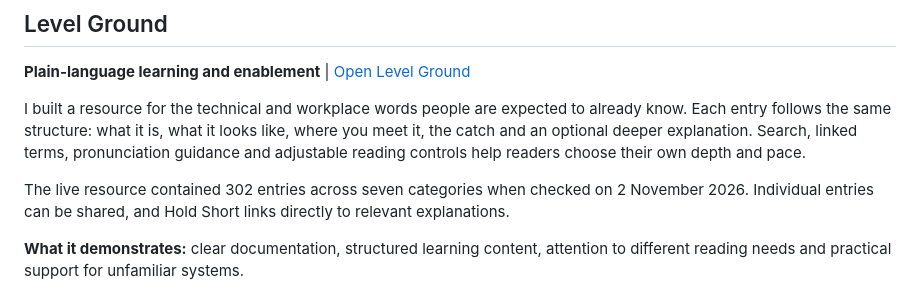
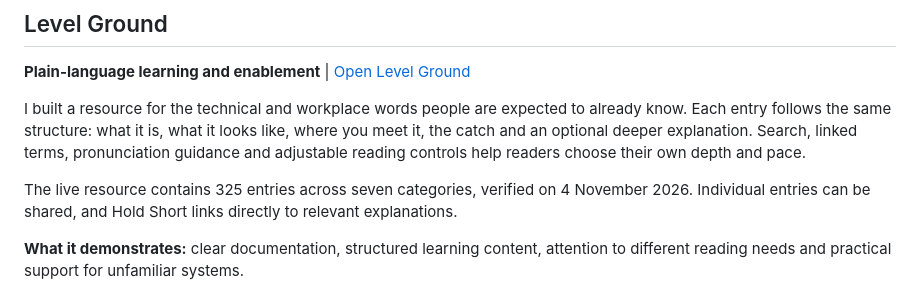
Before and after one commit to mukoozasimon-creator/ai-operations-portfolio, a Markdown page: README.md, the part around the change. GitHub-like rendering.

Commit message:
Update Level Ground count to 325 verified entries
Correct the outdated 302-entry snapshot. The live app has 325 distinct entries across seven categories, verified on 4 November 2026.

```diff
--- a/README.md
+++ b/README.md
@@ -34,7 +34,7 @@ The check flags unresolved questions and leaves the decision with a person. Answ
 
 I built a resource for the technical and workplace words people are expected to already know. Each entry follows the same structure: what it is, what it looks like, where you meet it, the catch and an optional deeper explanation. Search, linked terms, pronunciation guidance and adjustable reading controls help readers choose their own depth and pace.
 
-The live resource contained 302 entries across seven categories when checked on 2 November 2026. Individual entries can be shared, and Hold Short links directly to relevant explanations.
+The live resource contains 325 entries across seven categories, verified on 4 November 2026. Individual entries can be shared, and Hold Short links directly to relevant explanations.
 
 **What it demonstrates:** clear documentation, structured learning content, attention to different reading needs and practical support for unfamiliar systems.
 
```
